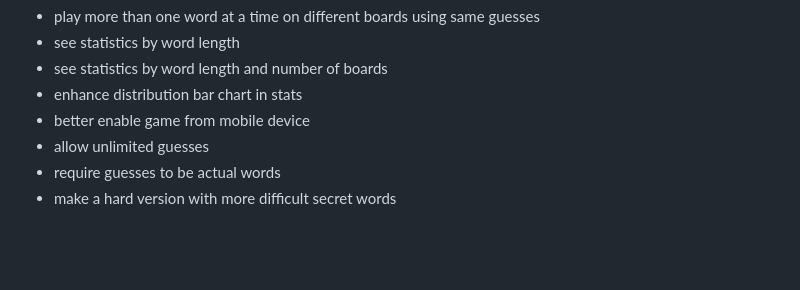
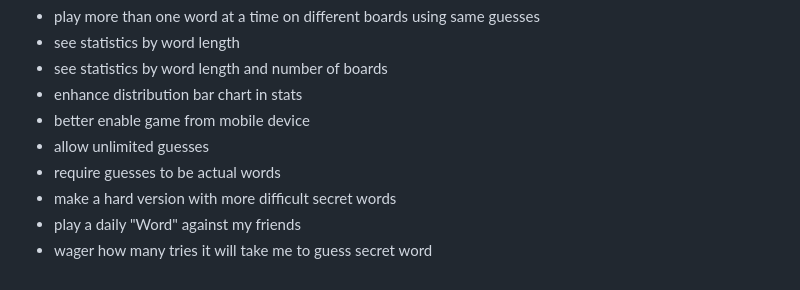
Before and after one commit to BeccaK8/whats-the-word, a Markdown page: README.md, the part around the change. Drawn GitHub-style; blank space fills up the shorter version.

Commit message:
add more next steps to README.md

```diff
--- a/README.md
+++ b/README.md
@@ -155,3 +155,5 @@ As a user, I want to...
   - allow unlimited guesses
   - require guesses to be actual words
   - make a hard version with more difficult secret words
+  - play a daily "Word" against my friends
+  - wager how many tries it will take me to guess secret word
```
